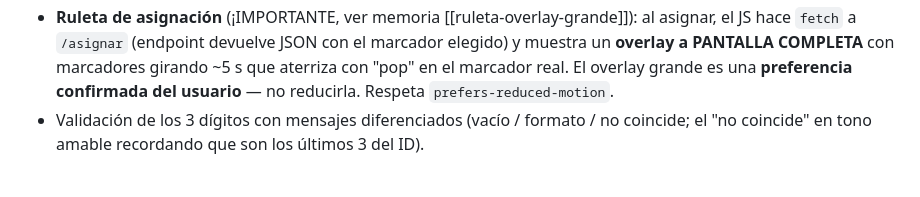
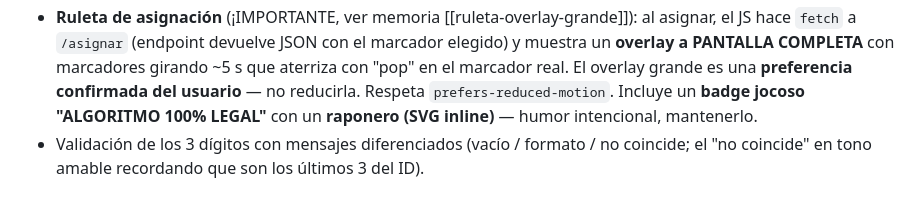
Before and after one commit to jagilren/quiniela_interna_rpci, a Markdown page: CLAUDE.md, the part around the change. Drawn GitHub-style.

Commit message:
docs: documentar el badge 'ALGORITMO 100% LEGAL' de la ruleta
Co-Authored-By: Claude Opus 4.8 <noreply@anthropic.com>

```diff
--- a/CLAUDE.md
+++ b/CLAUDE.md
@@ -100,7 +100,8 @@ quiniela_rpci/
   el JS hace `fetch` a `/asignar` (endpoint devuelve JSON con el marcador elegido) y muestra
   un **overlay a PANTALLA COMPLETA** con marcadores girando ~5 s que aterriza con "pop" en el
   marcador real. El overlay grande es una **preferencia confirmada del usuario** — no
-  reducirla. Respeta `prefers-reduced-motion`.
+  reducirla. Respeta `prefers-reduced-motion`. Incluye un **badge jocoso "ALGORITMO 100%
+  LEGAL"** con un **raponero (SVG inline)** — humor intencional, mantenerlo.
 - Validación de los 3 dígitos con mensajes diferenciados (vacío / formato / no coincide;
   el "no coincide" en tono amable recordando que son los últimos 3 del ID).
 
```
